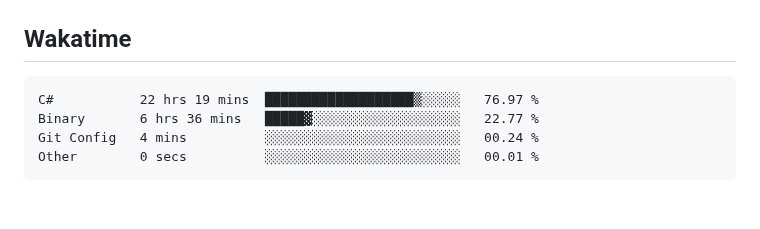
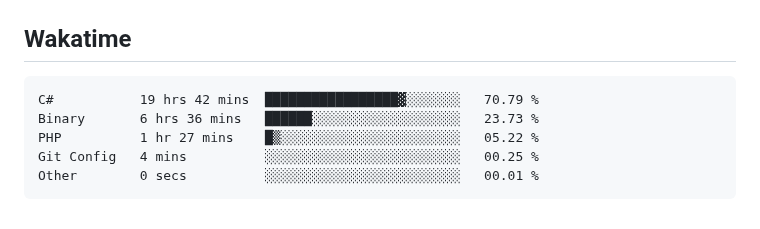
Before and after one commit to hoshewasheetape1018/WD-Finals, a Markdown page: readme.md, the part around the change. Drawn GitHub-style.

Commit message:
Updated waka-readme graph with new metrics

````diff
--- a/readme.md
+++ b/readme.md
@@ -134,9 +134,10 @@ WD-ProjectName
 <!--START_SECTION:waka-->
 
 ```txt
-C#           22 hrs 19 mins  ███████████████████▒░░░░░   76.97 %
-Binary       6 hrs 36 mins   █████▓░░░░░░░░░░░░░░░░░░░   22.77 %
-Git Config   4 mins          ░░░░░░░░░░░░░░░░░░░░░░░░░   00.24 %
+C#           19 hrs 42 mins  █████████████████▓░░░░░░░   70.79 %
+Binary       6 hrs 36 mins   ██████░░░░░░░░░░░░░░░░░░░   23.73 %
+PHP          1 hr 27 mins    █▒░░░░░░░░░░░░░░░░░░░░░░░   05.22 %
+Git Config   4 mins          ░░░░░░░░░░░░░░░░░░░░░░░░░   00.25 %
 Other        0 secs          ░░░░░░░░░░░░░░░░░░░░░░░░░   00.01 %
 ```
 
````
